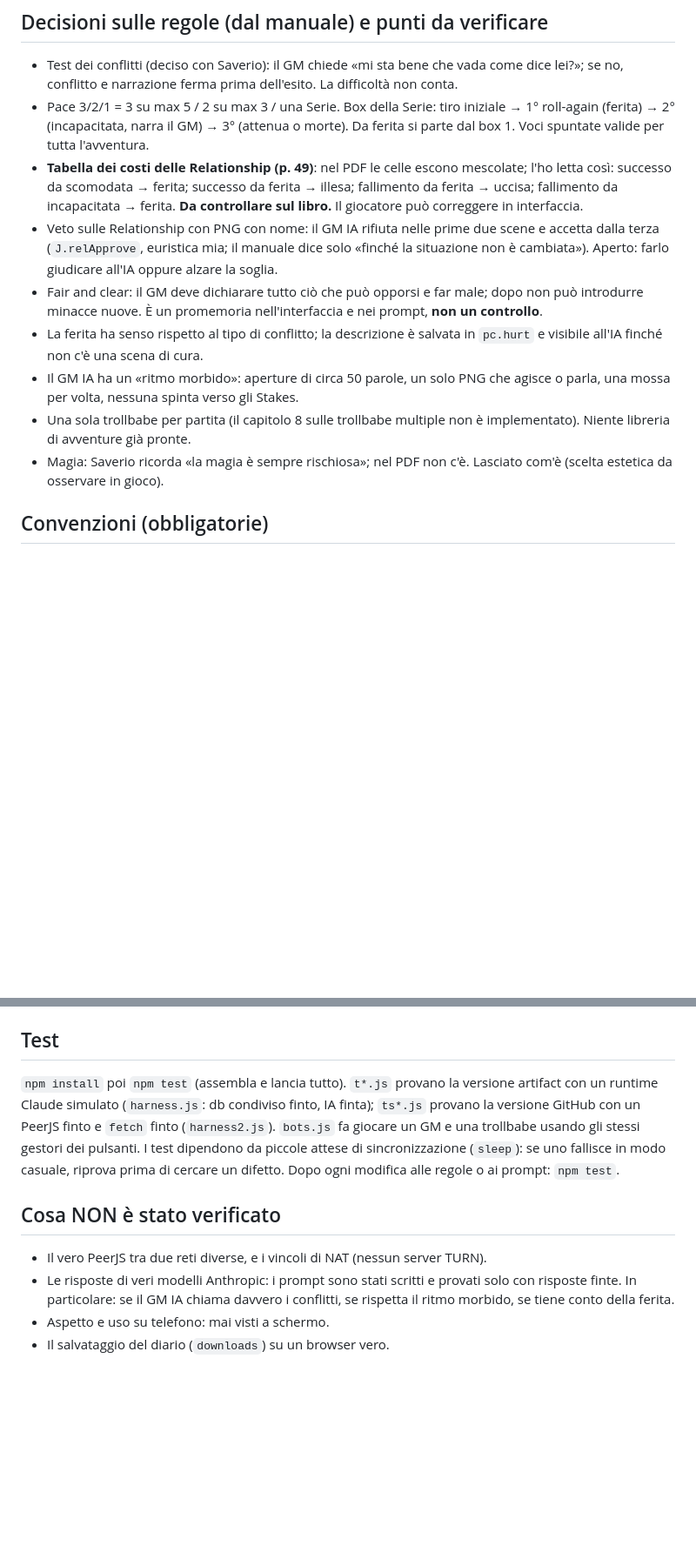
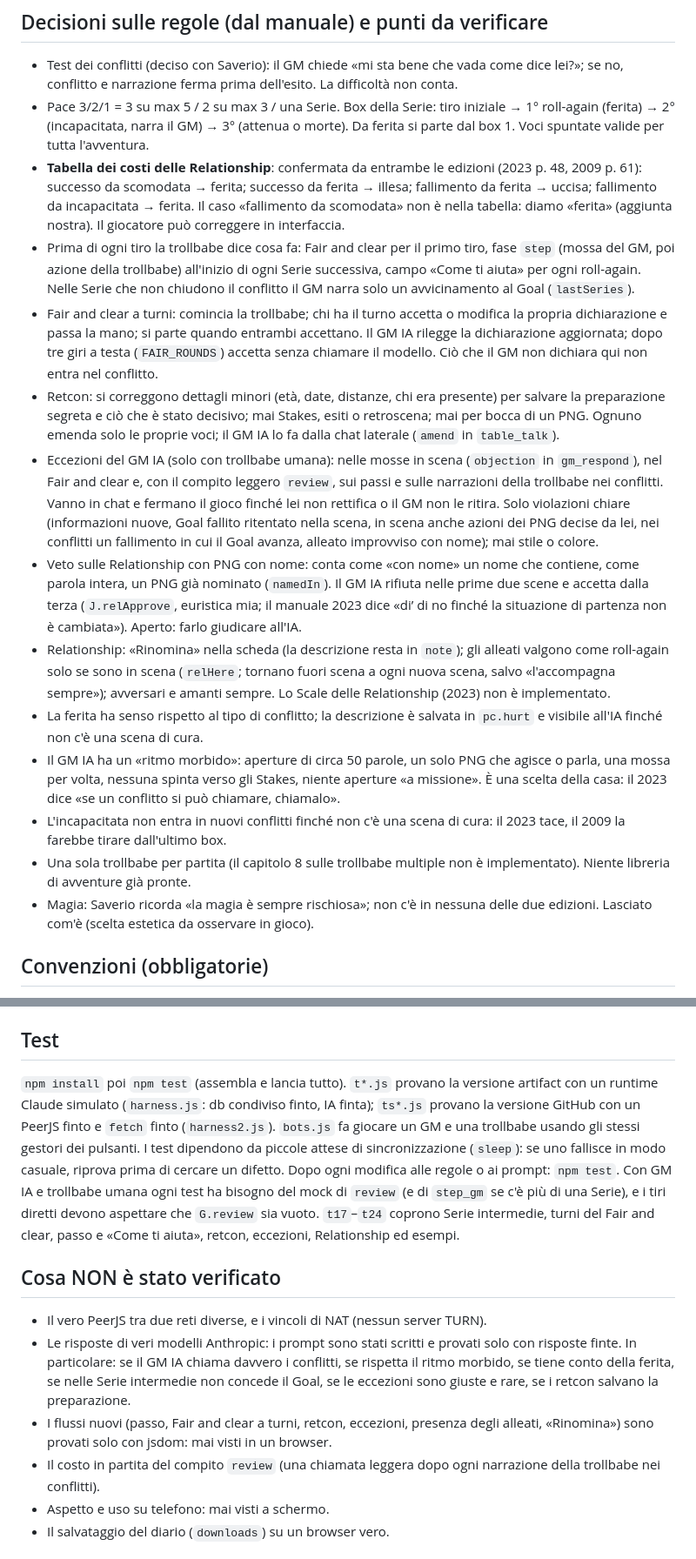
Before and after one commit to sporcari/trollbabe, a Markdown page: CLAUDE.md, 2 parts joined by grey strips. Shown at 87% size. Drawn GitHub-style; blank space fills up the shorter version.

Commit message:
CLAUDE.md: edizioni di riferimento, nuove fasi del conflitto e decisioni sulle regole
- Regole dal manuale 2023, esempi e consigli dal 2009
- Stato e diario: fair a turni, fase step, review, objection, voci amend
- Decisioni: tabella dei costi confermata da entrambe le edizioni, azione
  prima di ogni tiro, retcon ed eccezioni, veto e presenza delle
  Relationship, ritmo morbido come scelta della casa, incapacitata
- Test e cose non verificate aggiornati

```diff
--- a/CLAUDE.md
+++ b/CLAUDE.md
@@ -28,13 +28,18 @@ Lingua: tutto in italiano (interfaccia, commenti, messaggi di commit), con i ter
 ## Decisioni sulle regole (dal manuale) e punti da verificare
 - Test dei conflitti (deciso con Saverio): il GM chiede «mi sta bene che vada come dice lei?»; se no, conflitto e narrazione ferma prima dell'esito. La difficoltà non conta.
 - Pace 3/2/1 = 3 su max 5 / 2 su max 3 / una Serie. Box della Serie: tiro iniziale → 1° roll-again (ferita) → 2° (incapacitata, narra il GM) → 3° (attenua o morte). Da ferita si parte dal box 1. Voci spuntate valide per tutta l'avventura.
-- **Tabella dei costi delle Relationship (p. 49)**: nel PDF le celle escono mescolate; l'ho letta così: successo da scomodata → ferita; successo da ferita → illesa; fallimento da ferita → uccisa; fallimento da incapacitata → ferita. **Da controllare sul libro.** Il giocatore può correggere in interfaccia.
-- Veto sulle Relationship con PNG con nome: il GM IA rifiuta nelle prime due scene e accetta dalla terza (`J.relApprove`, euristica mia; il manuale dice solo «finché la situazione non è cambiata»). Aperto: farlo giudicare all'IA oppure alzare la soglia.
-- Fair and clear: il GM deve dichiarare tutto ciò che può opporsi e far male; dopo non può introdurre minacce nuove. È un promemoria nell'interfaccia e nei prompt, **non un controllo**.
+- **Tabella dei costi delle Relationship**: confermata da entrambe le edizioni (2023 p. 48, 2009 p. 61): successo da scomodata → ferita; successo da ferita → illesa; fallimento da ferita → uccisa; fallimento da incapacitata → ferita. Il caso «fallimento da scomodata» non è nella tabella: diamo «ferita» (aggiunta nostra). Il giocatore può correggere in interfaccia.
+- Prima di ogni tiro la trollbabe dice cosa fa: Fair and clear per il primo tiro, fase `step` (mossa del GM, poi azione della trollbabe) all'inizio di ogni Serie successiva, campo «Come ti aiuta» per ogni roll-again. Nelle Serie che non chiudono il conflitto il GM narra solo un avvicinamento al Goal (`lastSeries`).
+- Fair and clear a turni: comincia la trollbabe; chi ha il turno accetta o modifica la propria dichiarazione e passa la mano; si parte quando entrambi accettano. Il GM IA rilegge la dichiarazione aggiornata; dopo tre giri a testa (`FAIR_ROUNDS`) accetta senza chiamare il modello. Ciò che il GM non dichiara qui non entra nel conflitto.
+- Retcon: si correggono dettagli minori (età, date, distanze, chi era presente) per salvare la preparazione segreta e ciò che è stato decisivo; mai Stakes, esiti o retroscena; mai per bocca di un PNG. Ognuno emenda solo le proprie voci; il GM IA lo fa dalla chat laterale (`amend` in `table_talk`).
+- Eccezioni del GM IA (solo con trollbabe umana): nelle mosse in scena (`objection` in `gm_respond`), nel Fair and clear e, con il compito leggero `review`, sui passi e sulle narrazioni della trollbabe nei conflitti. Vanno in chat e fermano il gioco finché lei non rettifica o il GM non le ritira. Solo violazioni chiare (informazioni nuove, Goal fallito ritentato nella scena, in scena anche azioni dei PNG decise da lei, nei conflitti un fallimento in cui il Goal avanza, alleato improvviso con nome); mai stile o colore.
+- Veto sulle Relationship con PNG con nome: conta come «con nome» un nome che contiene, come parola intera, un PNG già nominato (`namedIn`). Il GM IA rifiuta nelle prime due scene e accetta dalla terza (`J.relApprove`, euristica mia; il manuale 2023 dice «di’ di no finché la situazione di partenza non è cambiata»). Aperto: farlo giudicare all'IA.
+- Relationship: «Rinomina» nella scheda (la descrizione resta in `note`); gli alleati valgono come roll-again solo se sono in scena (`relHere`; tornano fuori scena a ogni nuova scena, salvo «l'accompagna sempre»); avversari e amanti sempre. Lo Scale delle Relationship (2023) non è implementato.
 - La ferita ha senso rispetto al tipo di conflitto; la descrizione è salvata in `pc.hurt` e visibile all'IA finché non c'è una scena di cura.
-- Il GM IA ha un «ritmo morbido»: aperture di circa 50 parole, un solo PNG che agisce o parla, una mossa per volta, nessuna spinta verso gli Stakes.
+- Il GM IA ha un «ritmo morbido»: aperture di circa 50 parole, un solo PNG che agisce o parla, una mossa per volta, nessuna spinta verso gli Stakes, niente aperture «a missione». È una scelta della casa: il 2023 dice «se un conflitto si può chiamare, chiamalo».
+- L'incapacitata non entra in nuovi conflitti finché non c'è una scena di cura: il 2023 tace, il 2009 la farebbe tirare dall'ultimo box.
 - Una sola trollbabe per partita (il capitolo 8 sulle trollbabe multiple non è implementato). Niente libreria di avventure già pronte.
-- Magia: Saverio ricorda «la magia è sempre rischiosa»; nel PDF non c'è. Lasciato com'è (scelta estetica da osservare in gioco).
+- Magia: Saverio ricorda «la magia è sempre rischiosa»; non c'è in nessuna delle due edizioni. Lasciato com'è (scelta estetica da osservare in gioco).
 
 ## Convenzioni (obbligatorie)
 - Tutto il testo che l'utente legge: apostrofo tipografico ’ e virgolette « » anche nelle stringhe inserite da script; mai `'` o `"` dritti nei testi visibili. Il testo dell'IA passa da `str()` che normalizza gli apostrofi.
@@ -44,11 +49,13 @@ Lingua: tutto in italiano (interfaccia, commenti, messaggi di commit), con i ter
 - Per i compiti IA «leggeri» si usa il modello veloce (`LIGHT` in `c3_ai.js`).
 
 ## Test
-`npm install` poi `npm test` (assembla e lancia tutto). `t*.js` provano la versione artifact con un runtime Claude simulato (`harness.js`: db condiviso finto, IA finta); `ts*.js` provano la versione GitHub con un PeerJS finto e `fetch` finto (`harness2.js`). `bots.js` fa giocare un GM e una trollbabe usando gli stessi gestori dei pulsanti. I test dipendono da piccole attese di sincronizzazione (`sleep`): se uno fallisce in modo casuale, riprova prima di cercare un difetto. Dopo ogni modifica alle regole o ai prompt: `npm test`.
+`npm install` poi `npm test` (assembla e lancia tutto). `t*.js` provano la versione artifact con un runtime Claude simulato (`harness.js`: db condiviso finto, IA finta); `ts*.js` provano la versione GitHub con un PeerJS finto e `fetch` finto (`harness2.js`). `bots.js` fa giocare un GM e una trollbabe usando gli stessi gestori dei pulsanti. I test dipendono da piccole attese di sincronizzazione (`sleep`): se uno fallisce in modo casuale, riprova prima di cercare un difetto. Dopo ogni modifica alle regole o ai prompt: `npm test`. Con GM IA e trollbabe umana ogni test ha bisogno del mock di `review` (e di `step_gm` se c'è più di una Serie), e i tiri diretti devono aspettare che `G.review` sia vuoto. `t17`–`t24` coprono Serie intermedie, turni del Fair and clear, passo e «Come ti aiuta», retcon, eccezioni, Relationship ed esempi.
 
 ## Cosa NON è stato verificato
 - Il vero PeerJS tra due reti diverse, e i vincoli di NAT (nessun server TURN).
-- Le risposte di veri modelli Anthropic: i prompt sono stati scritti e provati solo con risposte finte. In particolare: se il GM IA chiama davvero i conflitti, se rispetta il ritmo morbido, se tiene conto della ferita.
+- Le risposte di veri modelli Anthropic: i prompt sono stati scritti e provati solo con risposte finte. In particolare: se il GM IA chiama davvero i conflitti, se rispetta il ritmo morbido, se tiene conto della ferita, se nelle Serie intermedie non concede il Goal, se le eccezioni sono giuste e rare, se i retcon salvano la preparazione.
+- I flussi nuovi (passo, Fair and clear a turni, retcon, eccezioni, presenza degli alleati, «Rinomina») sono provati solo con jsdom: mai visti in un browser.
+- Il costo in partita del compito `review` (una chiamata leggera dopo ogni narrazione della trollbabe nei conflitti).
 - Aspetto e uso su telefono: mai visti a schermo.
 - Il salvataggio del diario (`downloads`) su un browser vero.
 
```
Also changed, not shown: other parts of CLAUDE.md (+3 -3 lines).
